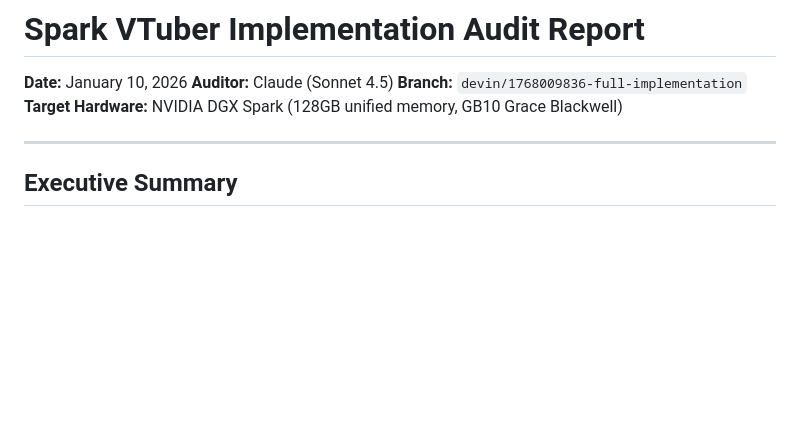
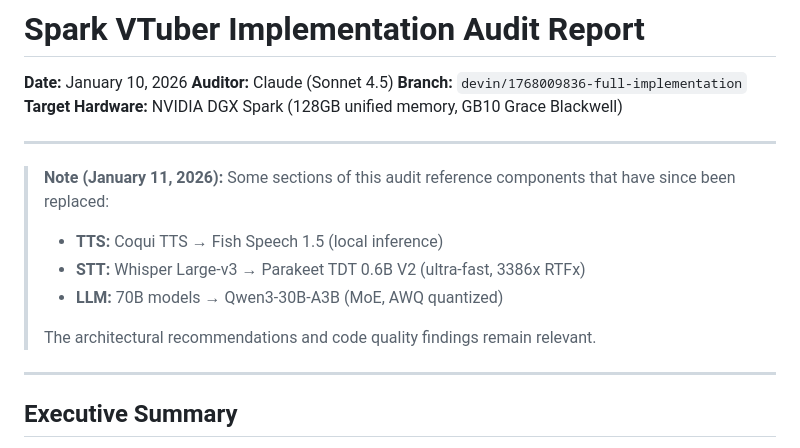
Before and after one commit to jhacksman/spark-vtuber, a Markdown page: docs/AUDIT_REPORT.md, the part around the change. Rendered like a GitHub page; blank space fills up the shorter version.

```diff
--- a/docs/AUDIT_REPORT.md
+++ b/docs/AUDIT_REPORT.md
@@ -4,6 +4,15 @@
 **Auditor:** Claude (Sonnet 4.5)
 **Branch:** `devin/1768009836-full-implementation`
 **Target Hardware:** NVIDIA DGX Spark (128GB unified memory, GB10 Grace Blackwell)
+
+---
+
+> **Note (January 11, 2026):** Some sections of this audit reference components that have since been replaced:
+> - **TTS:** Coqui TTS → Fish Speech 1.5 (local inference)
+> - **STT:** Whisper Large-v3 → Parakeet TDT 0.6B V2 (ultra-fast, 3386x RTFx)
+> - **LLM:** 70B models → Qwen3-30B-A3B (MoE, AWQ quantized)
+>
+> The architectural recommendations and code quality findings remain relevant.
 
 ---
 
```
Also changed, not shown: research/README.md (+4 -4 lines).
